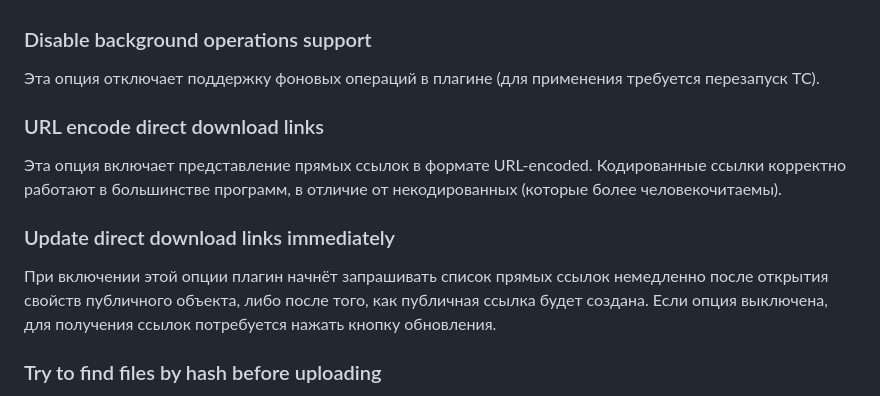
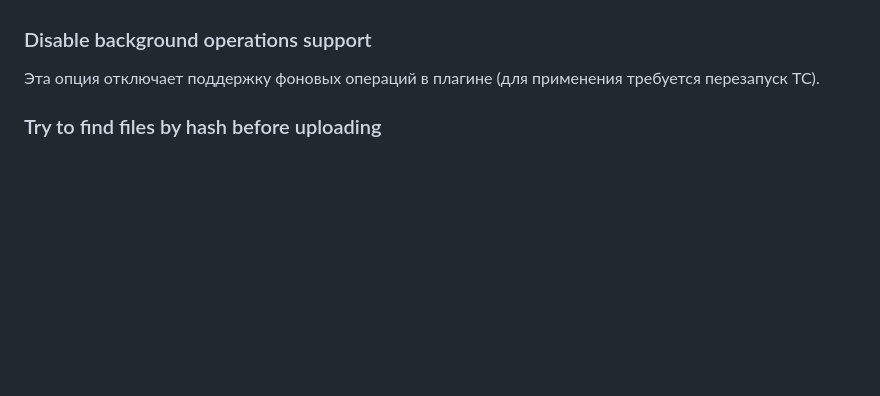
Before and after one commit to pozitronik/CloudMailRu, a Markdown page: README.MD, the part around the change. Drawn GitHub-style; blank space fills up the shorter version.

Commit message:
Fixed: README documented two removed settings (URL encode/update direct download links)

```diff
--- a/README.MD
+++ b/README.MD
@@ -162,12 +162,6 @@ TCx64 поддерживается полностью.
 
 ### Disable background operations support
 Эта опция отключает поддержку фоновых операций в плагине (для применения требуется перезапуск TC).
-
-### URL encode direct download links
-Эта опция включает представление прямых ссылок в формате URL-encoded. Кодированные ссылки корректно работают в большинстве программ, в отличие от некодированных (которые более человекочитаемы).
-
-### Update direct download links immediately
-При включении этой опции плагин начнёт запрашивать список прямых ссылок немедленно после открытия свойств публичного объекта, либо после того, как публичная ссылка будет создана. Если опция выключена, для получения ссылок потребуется нажать кнопку обновления.
 
 ### Try to find files by hash before uploading
 Каждый файл в Облаке может быть идентифицирован по уникальному хеш-ключу, причём одинаковые файлы имеют одинаковые хеши. Таким образом, глобально Облако хранит фактически только одну копию каждого файла, даже если сам файл есть у многих пользователей.<br />
```
